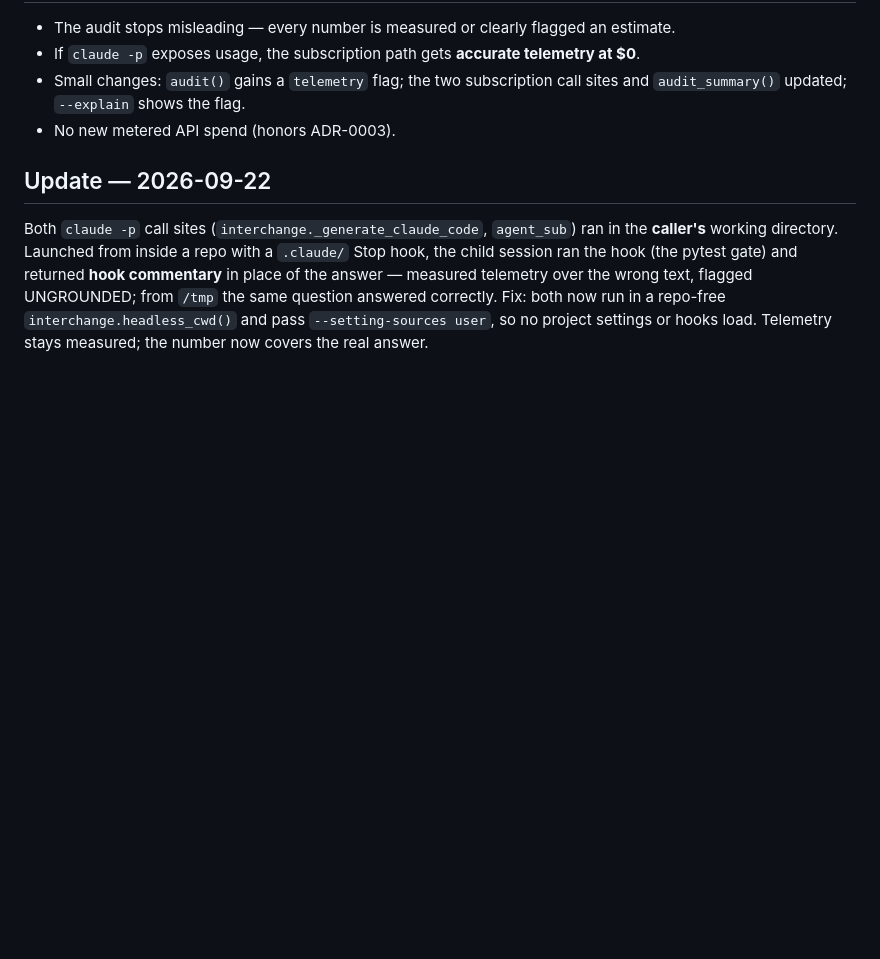
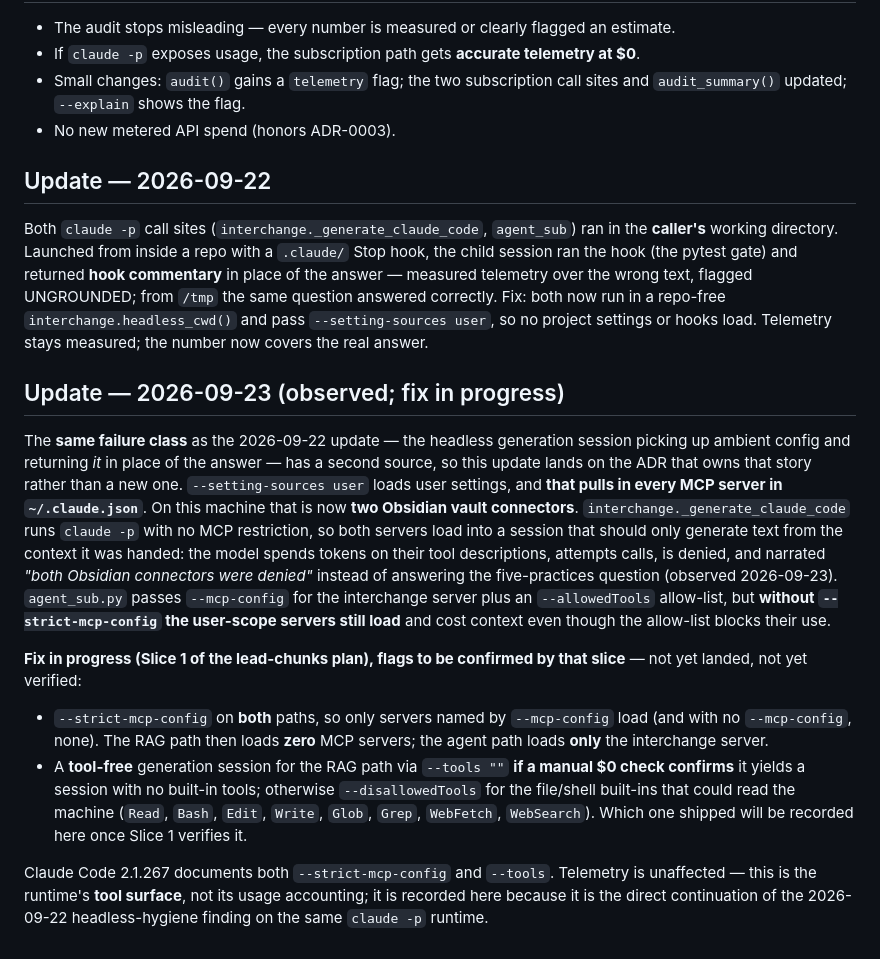
Before and after one commit to m0strils/interchange-ai, a Markdown page: docs/adr/0004-telemetry-accuracy.md, the part around the change. GitHub-like rendering; blank space fills up the shorter version.

```diff
--- a/docs/adr/0004-telemetry-accuracy.md
+++ b/docs/adr/0004-telemetry-accuracy.md
@@ -86,3 +86,34 @@ in place of the answer — measured telemetry over the wrong text, flagged UNGRO
 from `/tmp` the same question answered correctly. Fix: both now run in a repo-free
 `interchange.headless_cwd()` and pass `--setting-sources user`, so no project settings
 or hooks load. Telemetry stays measured; the number now covers the real answer.
+
+## Update — 2026-09-23 (observed; fix in progress)
+The **same failure class** as the 2026-09-22 update — the headless generation
+session picking up ambient config and returning *it* in place of the answer — has a
+second source, so this update lands on the ADR that owns that story rather than a new
+one. `--setting-sources user` loads user settings, and **that pulls in every MCP
+server in `~/.claude.json`**. On this machine that is now **two Obsidian vault
+connectors**. `interchange._generate_claude_code` runs `claude -p` with no MCP
+restriction, so both servers load into a session that should only generate text from
+the context it was handed: the model spends tokens on their tool descriptions,
+attempts calls, is denied, and narrated *"both Obsidian connectors were denied"*
+instead of answering the five-practices question (observed 2026-09-23). `agent_sub.py`
+passes `--mcp-config` for the interchange server plus an `--allowedTools` allow-list,
+but **without `--strict-mcp-config` the user-scope servers still load** and cost
+context even though the allow-list blocks their use.
+
+**Fix in progress (Slice 1 of the lead-chunks plan), flags to be confirmed by that
+slice** — not yet landed, not yet verified:
+- `--strict-mcp-config` on **both** paths, so only servers named by `--mcp-config`
+  load (and with no `--mcp-config`, none). The RAG path then loads **zero** MCP
+  servers; the agent path loads **only** the interchange server.
+- A **tool-free** generation session for the RAG path via `--tools ""` **if a manual
+  $0 check confirms** it yields a session with no built-in tools; otherwise
+  `--disallowedTools` for the file/shell built-ins that could read the machine
+  (`Read`, `Bash`, `Edit`, `Write`, `Glob`, `Grep`, `WebFetch`, `WebSearch`). Which
+  one shipped will be recorded here once Slice 1 verifies it.
+
+Claude Code 2.1.267 documents both `--strict-mcp-config` and `--tools`. Telemetry is
+unaffected — this is the runtime's **tool surface**, not its usage accounting; it is
+recorded here because it is the direct continuation of the 2026-09-22 headless-hygiene
+finding on the same `claude -p` runtime.
```
Also changed, not shown: docs/adr/0017-passage-level-retrieval-and-lead-chunks.md (added, +119 -0 lines), docs/adr/README.md (+2 -0 lines).
